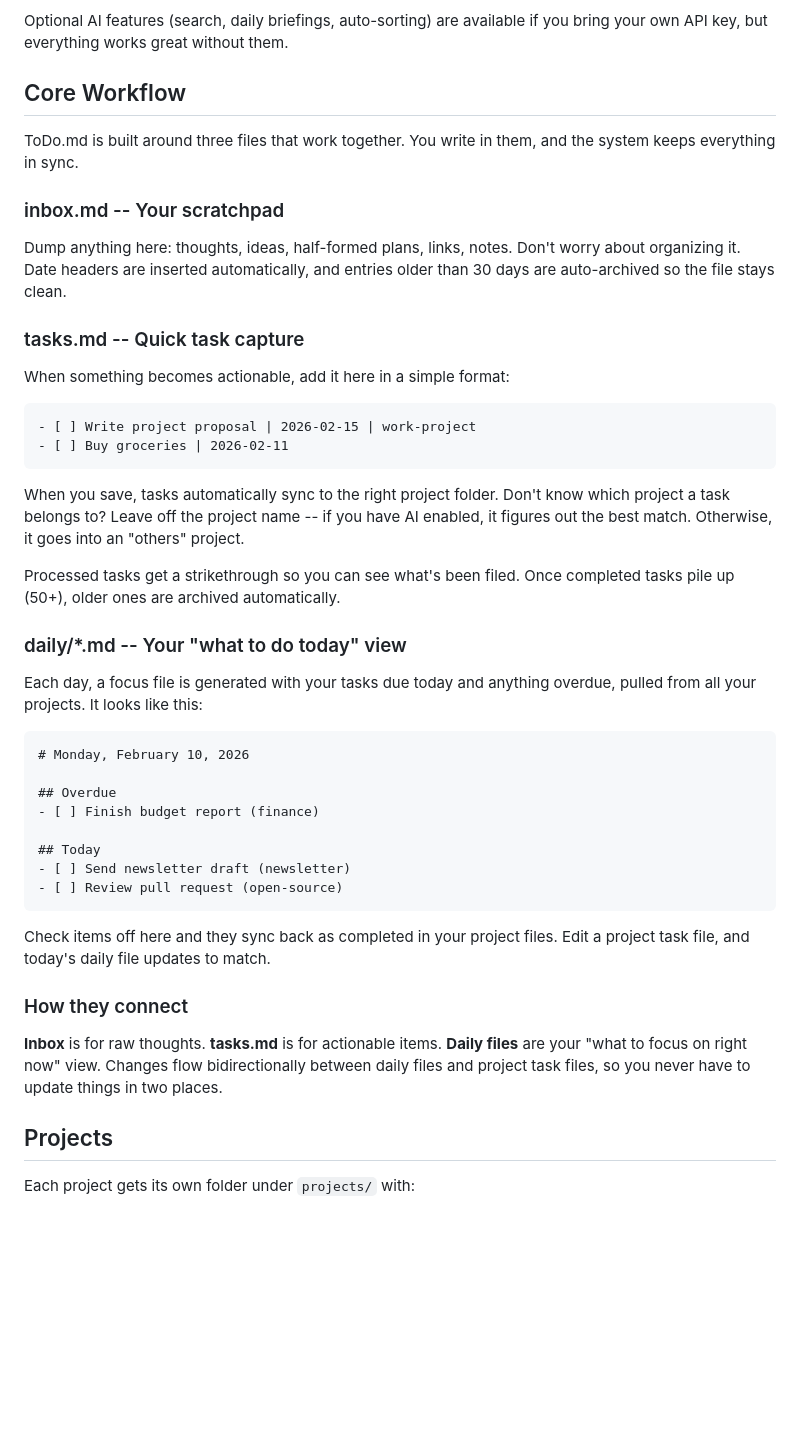
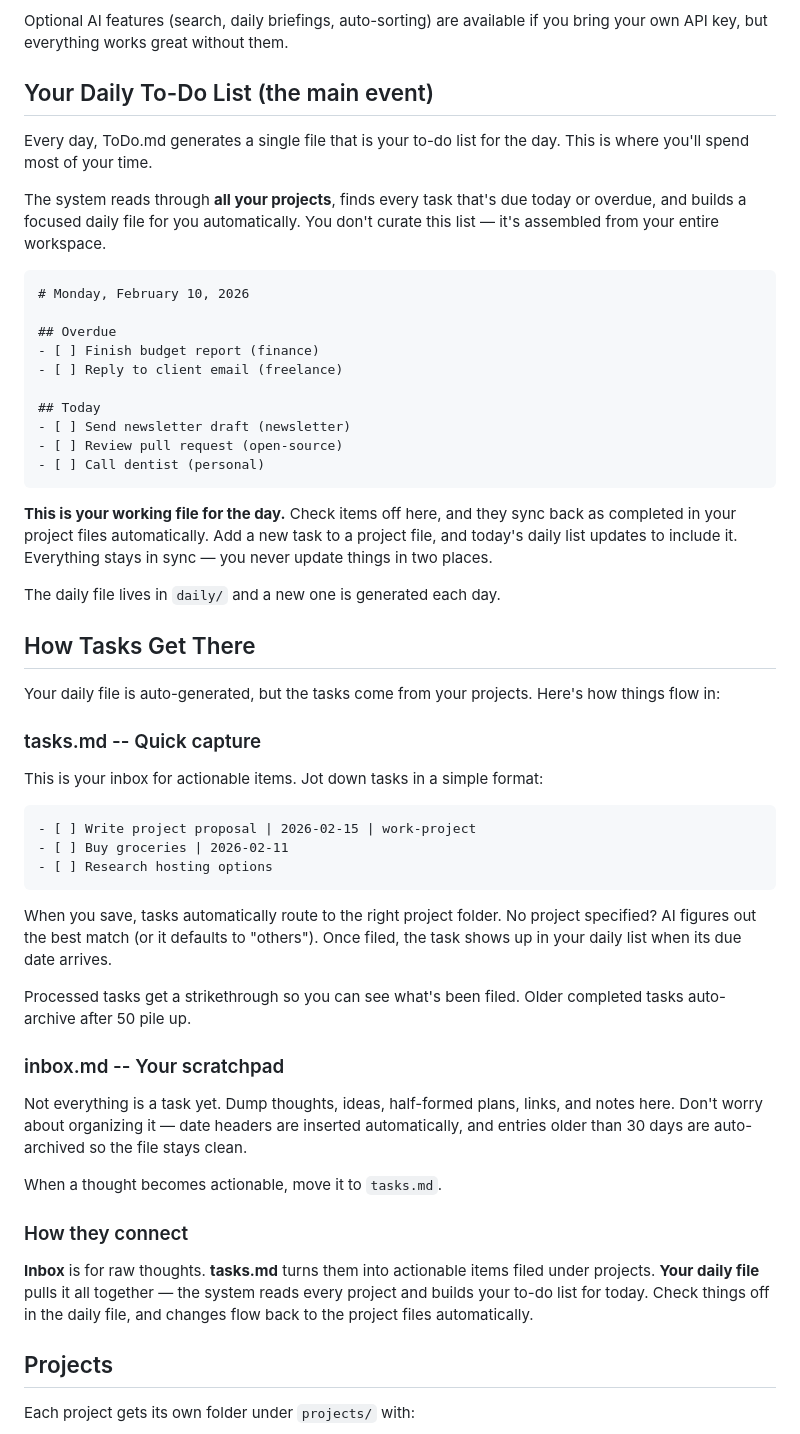
Before and after one commit to sidarora28/todo-md, a Markdown page: README.md, the part around the change. GitHub-like rendering; blank space fills up the shorter version.

Commit message:
Restructure README to lead with daily file as hero feature
The daily auto-generated to-do list is the core value prop — it
reads all project files and builds your daily focus list. Moved it
to the top of the workflow section with clearer explanation of how
it's generated and how syncing works. Reordered: daily file first,
then tasks.md (how tasks get there), then inbox (raw thoughts).

https://claude.ai/code/session_01E8U6Sa6D9vUTfpQxfsPgFJ

````diff
--- a/README.md
+++ b/README.md
@@ -25,47 +25,56 @@ There's no sign-up, no subscription, no data leaving your machine. If you can op
 
 Optional AI features (search, daily briefings, auto-sorting) are available if you bring your own API key, but everything works great without them.
 
-## Core Workflow
+## Your Daily To-Do List (the main event)
 
-ToDo.md is built around three files that work together. You write in them, and the system keeps everything in sync.
+Every day, ToDo.md generates a single file that is your to-do list for the day. This is where you'll spend most of your time.
 
-### inbox.md -- Your scratchpad
-
-Dump anything here: thoughts, ideas, half-formed plans, links, notes. Don't worry about organizing it. Date headers are inserted automatically, and entries older than 30 days are auto-archived so the file stays clean.
-
-### tasks.md -- Quick task capture
-
-When something becomes actionable, add it here in a simple format:
-
-```
-- [ ] Write project proposal | 2026-02-15 | work-project
-- [ ] Buy groceries | 2026-02-11
-```
-
-When you save, tasks automatically sync to the right project folder. Don't know which project a task belongs to? Leave off the project name -- if you have AI enabled, it figures out the best match. Otherwise, it goes into an "others" project.
-
-Processed tasks get a strikethrough so you can see what's been filed. Once completed tasks pile up (50+), older ones are archived automatically.
-
-### daily/*.md -- Your "what to do today" view
-
-Each day, a focus file is generated with your tasks due today and anything overdue, pulled from all your projects. It looks like this:
+The system reads through **all your projects**, finds every task that's due today or overdue, and builds a focused daily file for you automatically. You don't curate this list — it's assembled from your entire workspace.
 
 ```markdown
 # Monday, February 10, 2026
 
 ## Overdue
 - [ ] Finish budget report (finance)
+- [ ] Reply to client email (freelance)
 
 ## Today
 - [ ] Send newsletter draft (newsletter)
 - [ ] Review pull request (open-source)
+- [ ] Call dentist (personal)
 ```
 
-Check items off here and they sync back as completed in your project files. Edit a project task file, and today's daily file updates to match.
+**This is your working file for the day.** Check items off here, and they sync back as completed in your project files automatically. Add a new task to a project file, and today's daily list updates to include it. Everything stays in sync — you never update things in two places.
+
+The daily file lives in `daily/` and a new one is generated each day.
+
+## How Tasks Get There
+
+Your daily file is auto-generated, but the tasks come from your projects. Here's how things flow in:
+
+### tasks.md -- Quick capture
+
+This is your inbox for actionable items. Jot down tasks in a simple format:
+
+```
+- [ ] Write project proposal | 2026-02-15 | work-project
+- [ ] Buy groceries | 2026-02-11
+- [ ] Research hosting options
+```
+
+When you save, tasks automatically route to the right project folder. No project specified? AI figures out the best match (or it defaults to "others"). Once filed, the task shows up in your daily list when its due date arrives.
+
+Processed tasks get a strikethrough so you can see what's been filed. Older completed tasks auto-archive after 50 pile up.
+
+### inbox.md -- Your scratchpad
+
+Not everything is a task yet. Dump thoughts, ideas, half-formed plans, links, and notes here. Don't worry about organizing it — date headers are inserted automatically, and entries older than 30 days are auto-archived so the file stays clean.
+
+When a thought becomes actionable, move it to `tasks.md`.
 
 ### How they connect
 
-**Inbox** is for raw thoughts. **tasks.md** is for actionable items. **Daily files** are your "what to focus on right now" view. Changes flow bidirectionally between daily files and project task files, so you never have to update things in two places.
+**Inbox** is for raw thoughts. **tasks.md** turns them into actionable items filed under projects. **Your daily file** pulls it all together — the system reads every project and builds your to-do list for today. Check things off in the daily file, and changes flow back to the project files automatically.
 
 ## Projects
 
````
